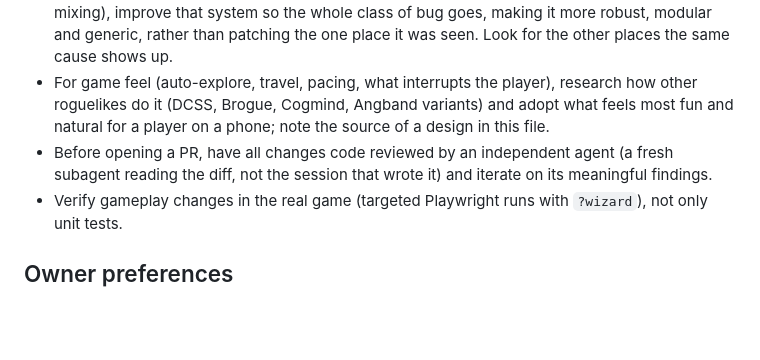
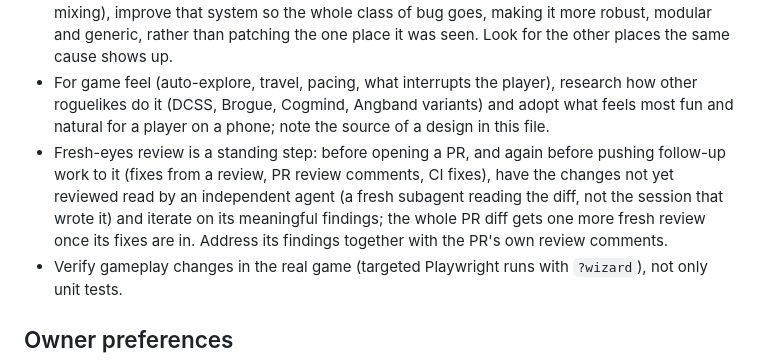
Before and after one commit to darrencroton/tales-of-middle-earth, a Markdown page: AGENTS.md, the part around the change. GitHub-like rendering; blank space fills up the shorter version.

Commit message:
Make fresh-eyes review a standing step for follow-up pushes too
Co-Authored-By: Claude Opus 5.5 <noreply@anthropic.com>
Claude-Session: https://claude.ai/code/session_013Sh7d4NzcerqjXrnp2tC39

```diff
--- a/AGENTS.md
+++ b/AGENTS.md
@@ -25,7 +25,7 @@ ToME 2 (Tales of Middle-earth roguelike) compiled to WebAssembly and played as a
 - Keep the code clean, with nothing stale: remove code, exports, tests, messages and docs that a change makes unused rather than leaving them around.
 - Fix the cause, not the case: when a bug comes from how a system works (layout, timing, input, mixing), improve that system so the whole class of bug goes, making it more robust, modular and generic, rather than patching the one place it was seen. Look for the other places the same cause shows up.
 - For game feel (auto-explore, travel, pacing, what interrupts the player), research how other roguelikes do it (DCSS, Brogue, Cogmind, Angband variants) and adopt what feels most fun and natural for a player on a phone; note the source of a design in this file.
-- Before opening a PR, have all changes code reviewed by an independent agent (a fresh subagent reading the diff, not the session that wrote it) and iterate on its meaningful findings.
+- Fresh-eyes review is a standing step: before opening a PR, and again before pushing follow-up work to it (fixes from a review, PR review comments, CI fixes), have the changes not yet reviewed read by an independent agent (a fresh subagent reading the diff, not the session that wrote it) and iterate on its meaningful findings; the whole PR diff gets one more fresh review once its fixes are in. Address its findings together with the PR's own review comments.
 - Verify gameplay changes in the real game (targeted Playwright runs with `?wizard`), not only unit tests.
 
 ## Owner preferences
```
